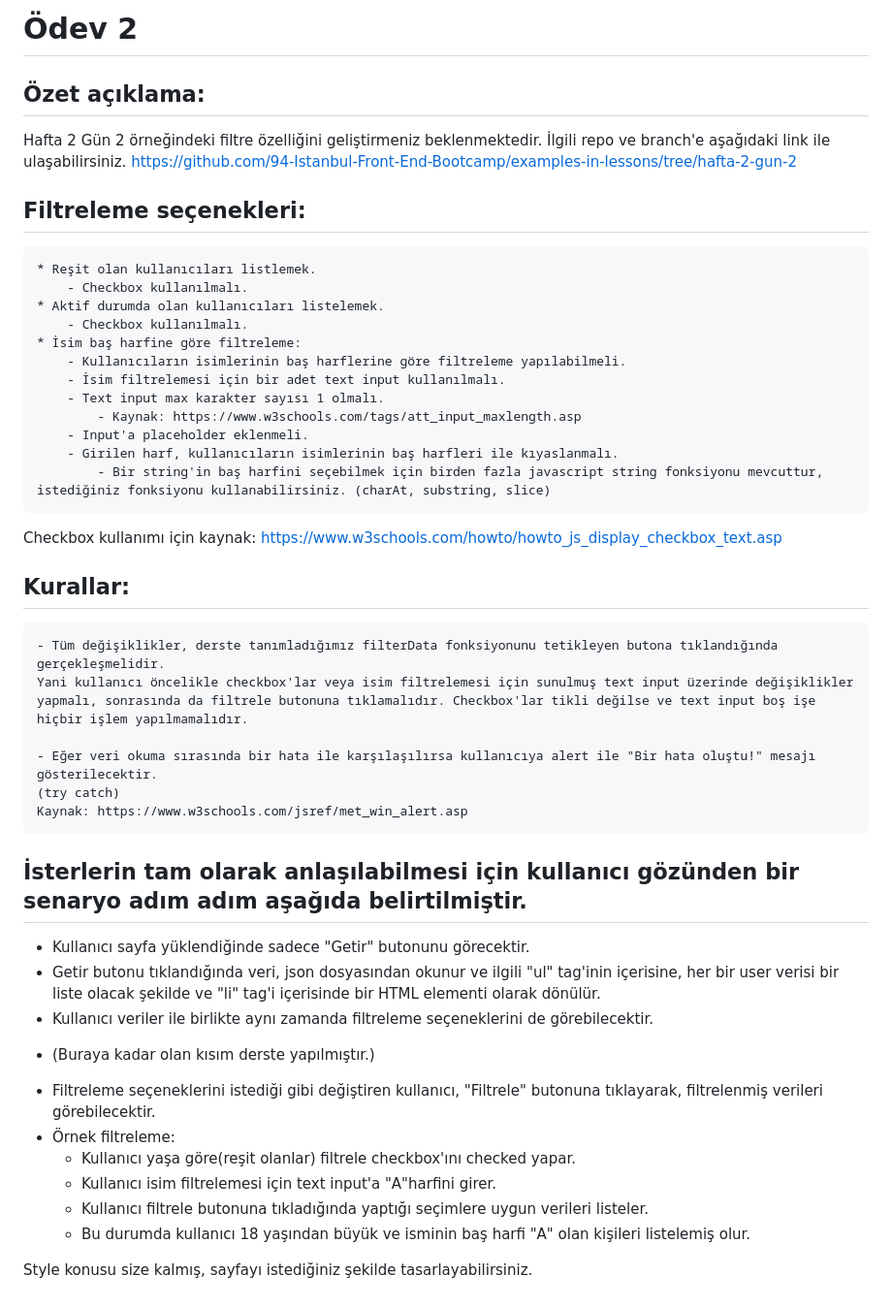
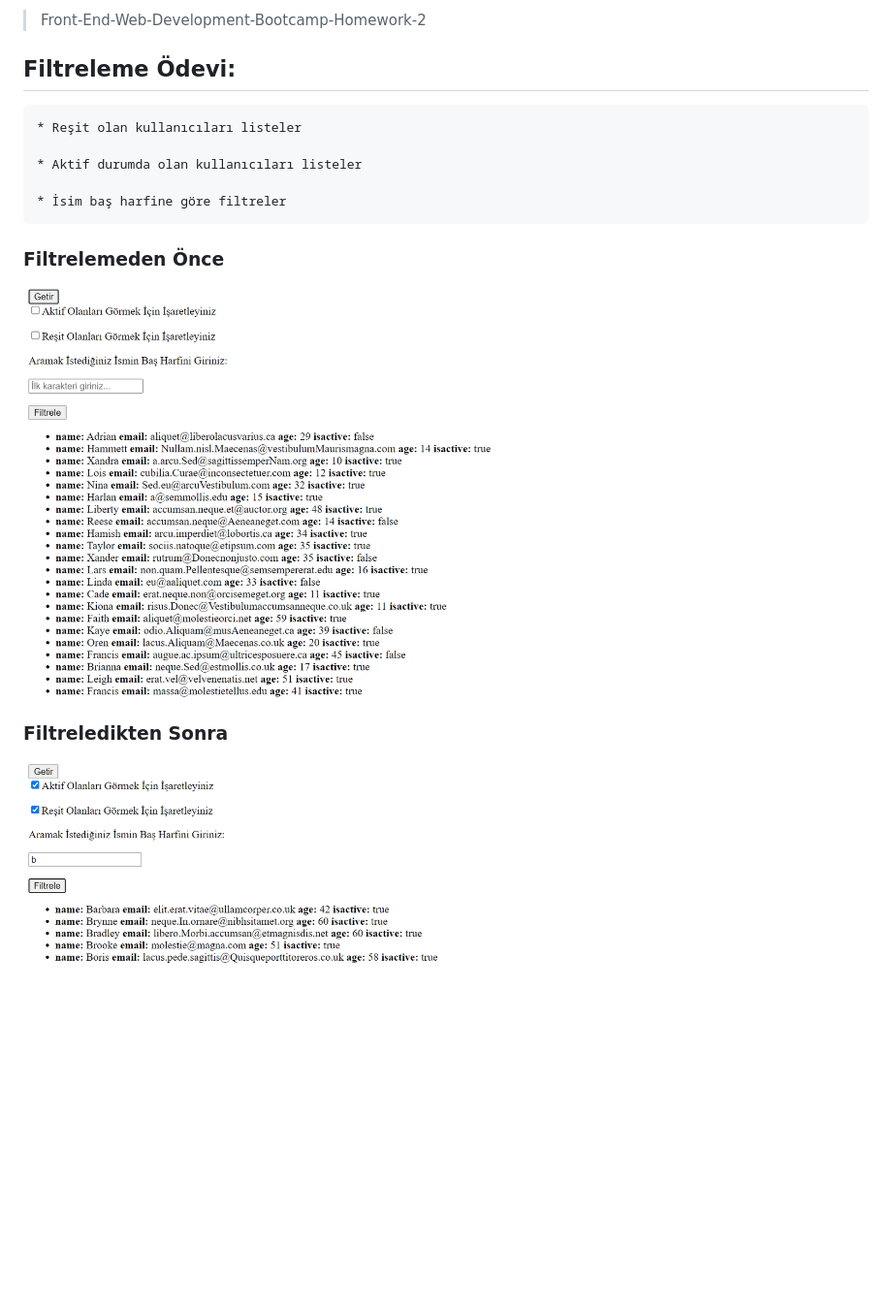
Before and after one commit to 94-Istanbul-Front-End-Bootcamp/odev-2-AzeBilir, a Markdown page: README.md, the part around the change. Shown: that part at 97% size. GitHub-like rendering; pictures changed too: getir.png (added), getir2.png (added); blank space fills up the shorter version.

```diff
--- a/README.md
+++ b/README.md
@@ -1,46 +1,17 @@
-# Ödev 2
+> Front-End-Web-Development-Bootcamp-Homework-2
 
-## Özet açıklama:
-Hafta 2 Gün 2 örneğindeki filtre özelliğini geliştirmeniz beklenmektedir.
-İlgili repo ve branch'e aşağıdaki link ile ulaşabilirsiniz.
-https://github.com/94-Istanbul-Front-End-Bootcamp/examples-in-lessons/tree/hafta-2-gun-2
+## Filtreleme Ödevi:
 
-## Filtreleme seçenekleri:
-    * Reşit olan kullanıcıları listlemek.
-        - Checkbox kullanılmalı.
-    * Aktif durumda olan kullanıcıları listelemek.
-        - Checkbox kullanılmalı.
-    * İsim baş harfine göre filtreleme:
-        - Kullanıcıların isimlerinin baş harflerine göre filtreleme yapılabilmeli.
-        - İsim filtrelemesi için bir adet text input kullanılmalı.
-        - Text input max karakter sayısı 1 olmalı.
-            - Kaynak: https://www.w3schools.com/tags/att_input_maxlength.asp
-        - Input'a placeholder eklenmeli.
-        - Girilen harf, kullanıcıların isimlerinin baş harfleri ile kıyaslanmalı.
-            - Bir string'in baş harfini seçebilmek için birden fazla javascript string fonksiyonu mevcuttur, istediğiniz fonksiyonu kullanabilirsiniz. (charAt, substring, slice)
+    * Reşit olan kullanıcıları listeler
 
-Checkbox kullanımı için kaynak:
-https://www.w3schools.com/howto/howto_js_display_checkbox_text.asp
+    * Aktif durumda olan kullanıcıları listeler
 
-## Kurallar:
-    - Tüm değişiklikler, derste tanımladığımız filterData fonksiyonunu tetikleyen butona tıklandığında gerçekleşmelidir.
-    Yani kullanıcı öncelikle checkbox'lar veya isim filtrelemesi için sunulmuş text input üzerinde değişiklikler yapmalı, sonrasında da filtrele butonuna tıklamalıdır. Checkbox'lar tikli değilse ve text input boş işe hiçbir işlem yapılmamalıdır.
+    * İsim baş harfine göre filtreler
 
-    - Eğer veri okuma sırasında bir hata ile karşılaşılırsa kullanıcıya alert ile "Bir hata oluştu!" mesajı gösterilecektir.
-    (try catch)
-    Kaynak: https://www.w3schools.com/jsref/met_win_alert.asp
+### Filtrelemeden Önce
 
-## İsterlerin tam olarak anlaşılabilmesi için kullanıcı gözünden bir senaryo adım adım aşağıda belirtilmiştir.
-- Kullanıcı sayfa yüklendiğinde sadece "Getir" butonunu görecektir.
-- Getir butonu tıklandığında veri, json dosyasından okunur ve ilgili "ul" tag'inin içerisine, her bir user verisi bir liste olacak şekilde ve "li" tag'i içerisinde bir HTML elementi olarak dönülür.
-- Kullanıcı veriler ile birlikte aynı zamanda filtreleme seçeneklerini de görebilecektir.
-* (Buraya kadar olan kısım derste yapılmıştır.)
-- Filtreleme seçeneklerini istediği gibi değiştiren kullanıcı, "Filtrele" butonuna tıklayarak, filtrelenmiş verileri görebilecektir.
-- Örnek filtreleme:
-    - Kullanıcı yaşa göre(reşit olanlar) filtrele checkbox'ını     checked yapar.
-    - Kullanıcı isim filtrelemesi için text input'a "A"harfini    girer.
-    - Kullanıcı filtrele butonuna tıkladığında yaptığı seçimlere   uygun verileri listeler.
-    - Bu durumda kullanıcı 18 yaşından büyük ve isminin baş harfi "A"    olan kişileri listelemiş olur.
+![Resim](getir.png)
 
+### Filtreledikten Sonra
 
-Style konusu size kalmış, sayfayı istediğiniz şekilde tasarlayabilirsiniz.
+![Resim](getir2.png)
```
Also changed, not shown: 2 other files.
